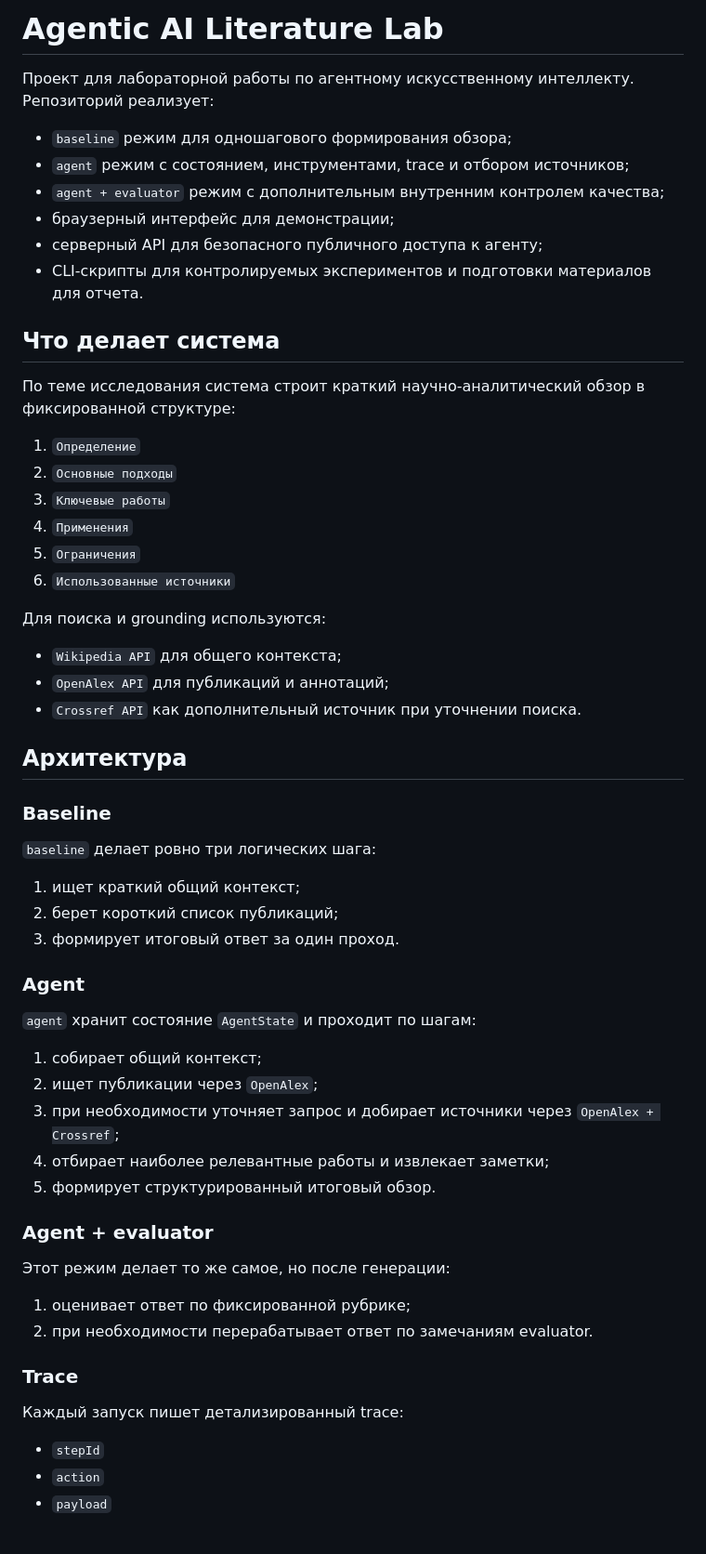
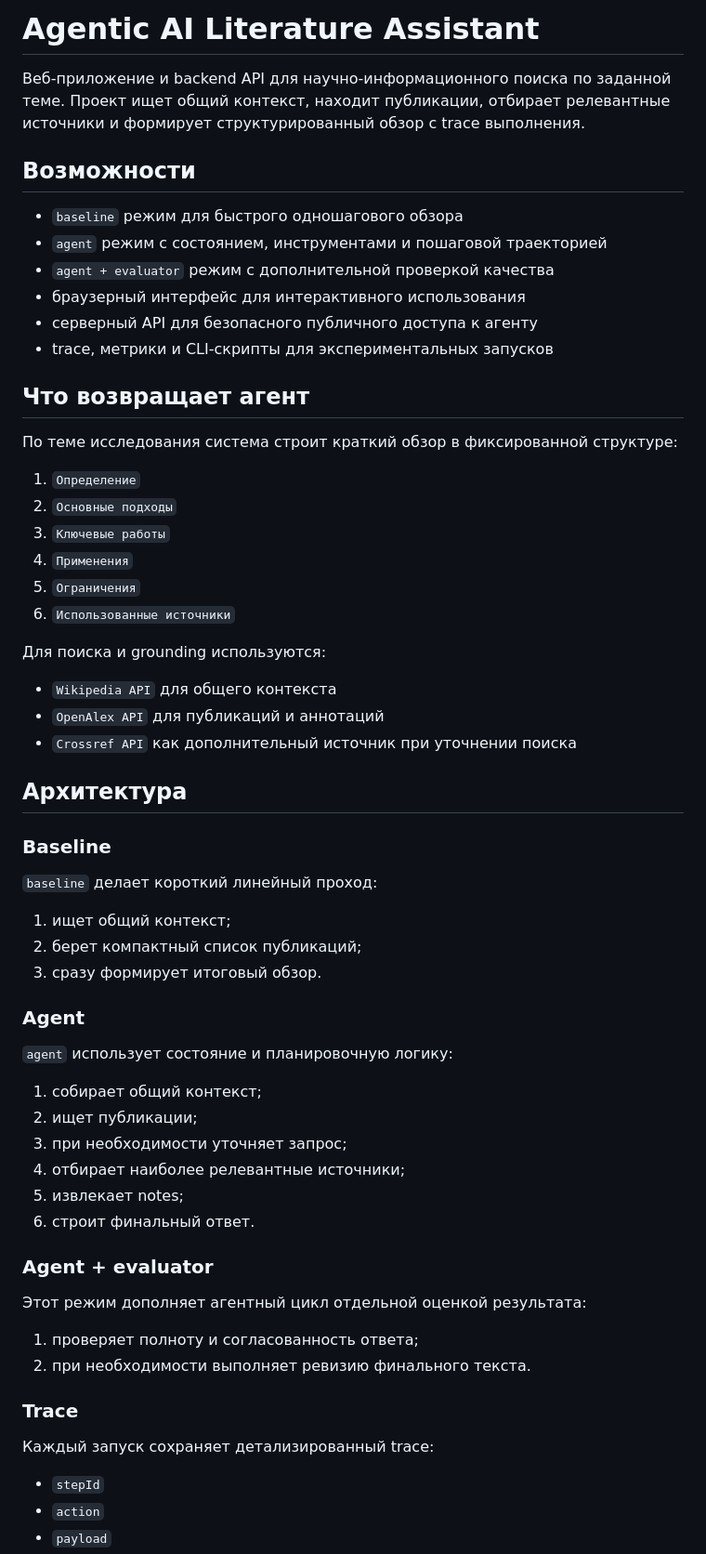
Before and after one commit to maxim283b/agent_for_research, a Markdown page: README.md, the part around one of its changes. Shown at 93% size. GitHub-like rendering; blank space fills up the shorter version.

```diff
--- a/README.md
+++ b/README.md
@@ -1,17 +1,19 @@
-# Agentic AI Literature Lab
+# Agentic AI Literature Assistant
 
-Проект для лабораторной работы по агентному искусственному интеллекту. Репозиторий реализует:
+Веб-приложение и backend API для научно-информационного поиска по заданной теме. Проект ищет общий контекст, находит публикации, отбирает релевантные источники и формирует структурированный обзор с trace выполнения.
 
-- `baseline` режим для одношагового формирования обзора;
-- `agent` режим с состоянием, инструментами, trace и отбором источников;
-- `agent + evaluator` режим с дополнительным внутренним контролем качества;
-- браузерный интерфейс для демонстрации;
-- серверный API для безопасного публичного доступа к агенту;
-- CLI-скрипты для контролируемых экспериментов и подготовки материалов для отчета.
+## Возможности
 
-## Что делает система
+- `baseline` режим для быстрого одношагового обзора
+- `agent` режим с состоянием, инструментами и пошаговой траекторией
+- `agent + evaluator` режим с дополнительной проверкой качества
+- браузерный интерфейс для интерактивного использования
+- серверный API для безопасного публичного доступа к агенту
+- trace, метрики и CLI-скрипты для экспериментальных запусков
 
-По теме исследования система строит краткий научно-аналитический обзор в фиксированной структуре:
+## Что возвращает агент
+
+По теме исследования система строит краткий обзор в фиксированной структуре:
 
 1. `Определение`
 2. `Основные подходы`
@@ -22,40 +24,41 @@
 
 Для поиска и grounding используются:
 
-- `Wikipedia API` для общего контекста;
-- `OpenAlex API` для публикаций и аннотаций;
-- `Crossref API` как дополнительный источник при уточнении поиска.
+- `Wikipedia API` для общего контекста
+- `OpenAlex API` для публикаций и аннотаций
+- `Crossref API` как дополнительный источник при уточнении поиска
 
 ## Архитектура
 
 ### Baseline
 
-`baseline` делает ровно три логических шага:
+`baseline` делает короткий линейный проход:
 
-1. ищет краткий общий контекст;
-2. берет короткий список публикаций;
-3. формирует итоговый ответ за один проход.
+1. ищет общий контекст;
+2. берет компактный список публикаций;
+3. сразу формирует итоговый обзор.
 
 ### Agent
 
-`agent` хранит состояние `AgentState` и проходит по шагам:
+`agent` использует состояние и планировочную логику:
 
 1. собирает общий контекст;
-2. ищет публикации через `OpenAlex`;
-3. при необходимости уточняет запрос и добирает источники через `OpenAlex + Crossref`;
-4. отбирает наиболее релевантные работы и извлекает заметки;
-5. формирует структурированный итоговый обзор.
+2. ищет публикации;
+3. при необходимости уточняет запрос;
+4. отбирает наиболее релевантные источники;
+5. извлекает notes;
+6. строит финальный ответ.
 
 ### Agent + evaluator
 
-Этот режим делает то же самое, но после генерации:
+Этот режим дополняет агентный цикл отдельной оценкой результата:
 
-1. оценивает ответ по фиксированной рубрике;
-2. при необходимости перерабатывает ответ по замечаниям evaluator.
+1. проверяет полноту и согласованность ответа;
+2. при необходимости выполняет ревизию финального текста.
 
 ### Trace
 
-Каждый запуск пишет детализированный trace:
+Каждый запуск сохраняет детализированный trace:
 
 - `stepId`
 - `action`
```
Also changed, not shown: other parts of README.md (+96 -98 lines).
